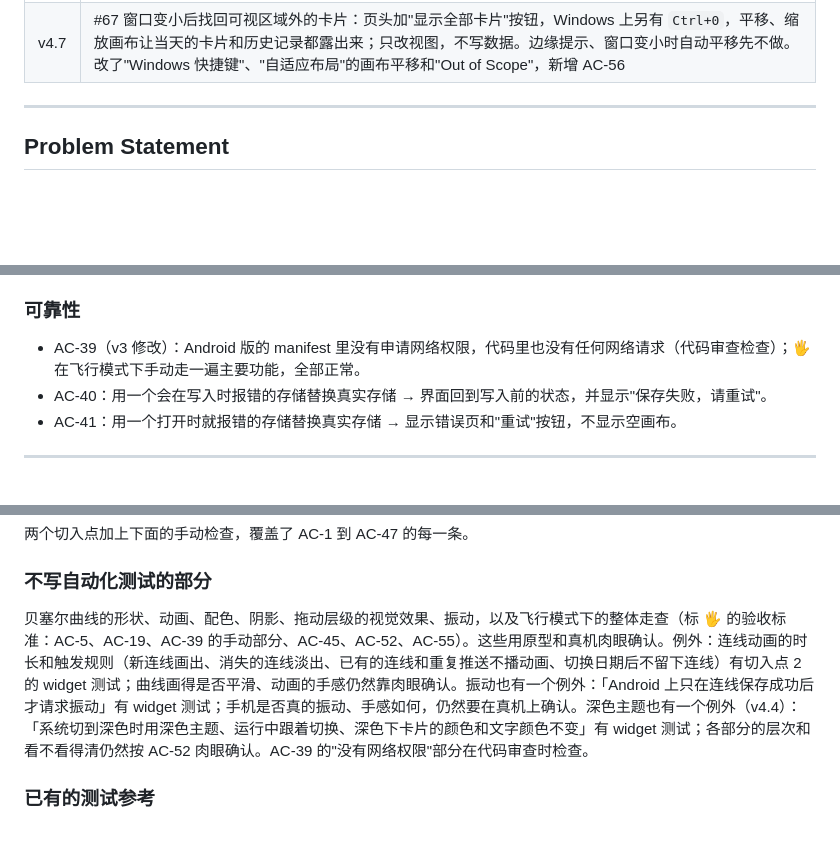
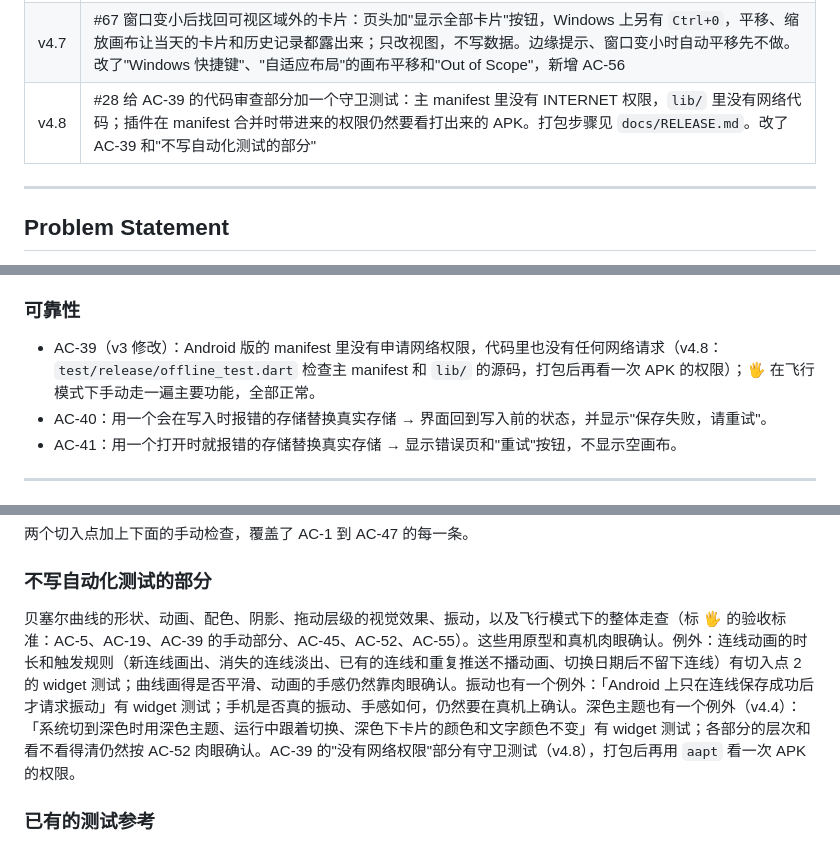
Before and after one commit to 826-Leoyu/MyPersonalUseApp, a Markdown page: docs/specs/0001-daily-canvas-mvp.md, 3 parts joined by grey strips. GitHub-like rendering; blank space fills up the shorter version.

Commit message:
docs(spec): v4.8, guard test for AC-39 offline check (#28)
Co-Authored-By: Claude Opus 5.5 <noreply@anthropic.com>

```diff
--- a/docs/specs/0001-daily-canvas-mvp.md
+++ b/docs/specs/0001-daily-canvas-mvp.md
@@ -23,6 +23,7 @@
 | v4.5 | #66 定下自适应布局下的输入方式：窄屏抽屉开着时 `Esc` 关上抽屉；`←` / `→` / `T` 换日期时宽屏侧栏跟着滚到那一天；宽屏侧栏里的滚轮只滚动列表；返回键在宽屏下不折叠侧栏。改了"Windows 快捷键"的 `Esc` 一行和"自适应布局"一节，新增 AC-53～AC-55 |
 | v4.6 | #55 各天使用独立的平移和缩放：换回某一天时恢复离开时的样子，这次运行里没看过的那天从初始视图开始；只在这次运行内记住，不存储；折叠、展开侧栏时记住的各天一起反向平移。改了"历史记录的细节"、"自适应布局"的画布平移、AC-50 和"Out of Scope" |
 | v4.7 | #67 窗口变小后找回可视区域外的卡片：页头加"显示全部卡片"按钮，Windows 上另有 `Ctrl+0`，平移、缩放画布让当天的卡片和历史记录都露出来；只改视图，不写数据。边缘提示、窗口变小时自动平移先不做。改了"Windows 快捷键"、"自适应布局"的画布平移和"Out of Scope"，新增 AC-56 |
+| v4.8 | #28 给 AC-39 的代码审查部分加一个守卫测试：主 manifest 里没有 INTERNET 权限，`lib/` 里没有网络代码；插件在 manifest 合并时带进来的权限仍然要看打出来的 APK。打包步骤见 `docs/RELEASE.md`。改了 AC-39 和"不写自动化测试的部分" |
 
 ---
 
@@ -613,7 +614,7 @@ v1 里"点一下卡片就编辑"（故事 18）和"选中卡片后拖手柄调
 - AC-38：撤销无法执行时显示"无法撤销"，App 不会崩溃。
 
 ### 可靠性
-- AC-39（v3 修改）：Android 版的 manifest 里没有申请网络权限，代码里也没有任何网络请求（代码审查检查）；🖐 在飞行模式下手动走一遍主要功能，全部正常。
+- AC-39（v3 修改）：Android 版的 manifest 里没有申请网络权限，代码里也没有任何网络请求（v4.8：`test/release/offline_test.dart` 检查主 manifest 和 `lib/` 的源码，打包后再看一次 APK 的权限）；🖐 在飞行模式下手动走一遍主要功能，全部正常。
 - AC-40：用一个会在写入时报错的存储替换真实存储 → 界面回到写入前的状态，并显示"保存失败，请重试"。
 - AC-41：用一个打开时就报错的存储替换真实存储 → 显示错误页和"重试"按钮，不显示空画布。
 
@@ -668,7 +669,7 @@ v1 里"点一下卡片就编辑"（故事 18）和"选中卡片后拖手柄调
 
 ### 不写自动化测试的部分
 
-贝塞尔曲线的形状、动画、配色、阴影、拖动层级的视觉效果、振动，以及飞行模式下的整体走查（标 🖐 的验收标准：AC-5、AC-19、AC-39 的手动部分、AC-45、AC-52、AC-55）。这些用原型和真机肉眼确认。例外：连线动画的时长和触发规则（新连线画出、消失的连线淡出、已有的连线和重复推送不播动画、切换日期后不留下连线）有切入点 2 的 widget 测试；曲线画得是否平滑、动画的手感仍然靠肉眼确认。振动也有一个例外：「Android 上只在连线保存成功后才请求振动」有 widget 测试；手机是否真的振动、手感如何，仍然要在真机上确认。深色主题也有一个例外（v4.4）：「系统切到深色时用深色主题、运行中跟着切换、深色下卡片的颜色和文字颜色不变」有 widget 测试；各部分的层次和看不看得清仍然按 AC-52 肉眼确认。AC-39 的"没有网络权限"部分在代码审查时检查。
+贝塞尔曲线的形状、动画、配色、阴影、拖动层级的视觉效果、振动，以及飞行模式下的整体走查（标 🖐 的验收标准：AC-5、AC-19、AC-39 的手动部分、AC-45、AC-52、AC-55）。这些用原型和真机肉眼确认。例外：连线动画的时长和触发规则（新连线画出、消失的连线淡出、已有的连线和重复推送不播动画、切换日期后不留下连线）有切入点 2 的 widget 测试；曲线画得是否平滑、动画的手感仍然靠肉眼确认。振动也有一个例外：「Android 上只在连线保存成功后才请求振动」有 widget 测试；手机是否真的振动、手感如何，仍然要在真机上确认。深色主题也有一个例外（v4.4）：「系统切到深色时用深色主题、运行中跟着切换、深色下卡片的颜色和文字颜色不变」有 widget 测试；各部分的层次和看不看得清仍然按 AC-52 肉眼确认。AC-39 的"没有网络权限"部分有守卫测试（v4.8），打包后再用 `aapt` 看一次 APK 的权限。
 
 ### 已有的测试参考
 
```
